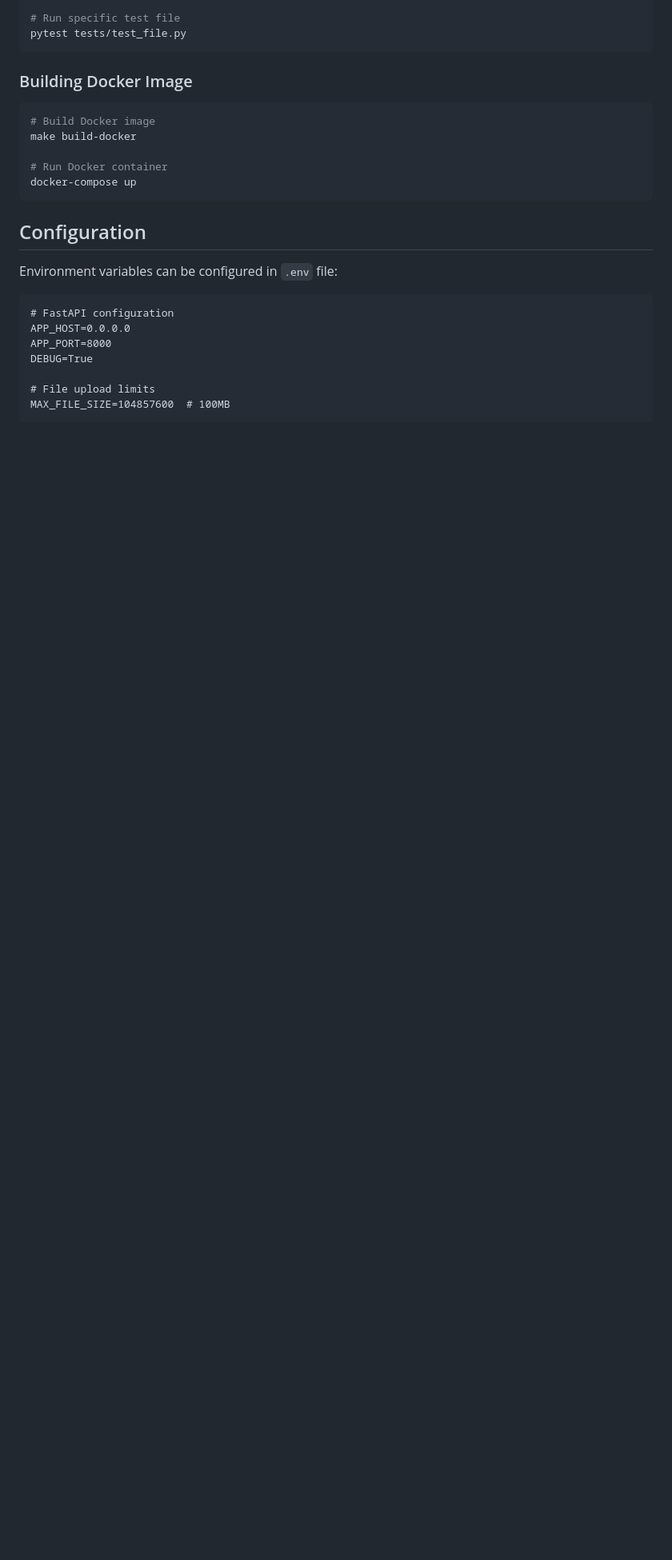
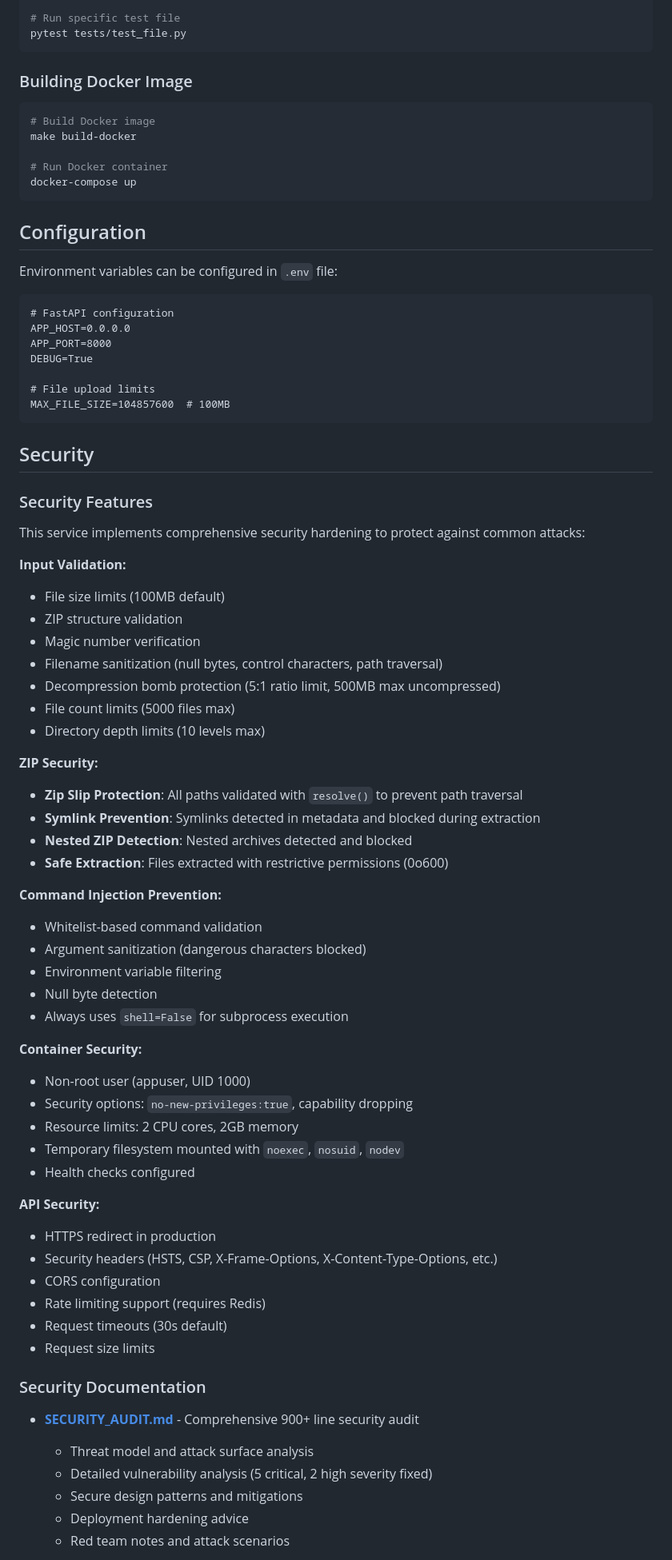
Before and after one commit to SoundBlaster/docc2context-service, a Markdown page: README.md, the part around one of its changes. Shown at 80% size. GitHub-like rendering; blank space fills up the shorter version.

````diff
--- a/README.md
+++ b/README.md
@@ -371,3 +388,55 @@ DEBUG=True
 MAX_FILE_SIZE=104857600  # 100MB
 ```
 
+## Security
+
+### Security Features
+
+This service implements comprehensive security hardening to protect against common attacks:
+
+**Input Validation:**
+- File size limits (100MB default)
+- ZIP structure validation
+- Magic number verification
+- Filename sanitization (null bytes, control characters, path traversal)
+- Decompression bomb protection (5:1 ratio limit, 500MB max uncompressed)
+- File count limits (5000 files max)
+- Directory depth limits (10 levels max)
+
+**ZIP Security:**
+- **Zip Slip Protection**: All paths validated with `resolve()` to prevent path traversal
+- **Symlink Prevention**: Symlinks detected in metadata and blocked during extraction
+- **Nested ZIP Detection**: Nested archives detected and blocked
+- **Safe Extraction**: Files extracted with restrictive permissions (0o600)
+
+**Command Injection Prevention:**
+- Whitelist-based command validation
+- Argument sanitization (dangerous characters blocked)
+- Environment variable filtering
+- Null byte detection
+- Always uses `shell=False` for subprocess execution
+
+**Container Security:**
+- Non-root user (appuser, UID 1000)
+- Security options: `no-new-privileges:true`, capability dropping
+- Resource limits: 2 CPU cores, 2GB memory
+- Temporary filesystem mounted with `noexec`, `nosuid`, `nodev`
+- Health checks configured
+
+**API Security:**
+- HTTPS redirect in production
+- Security headers (HSTS, CSP, X-Frame-Options, X-Content-Type-Options, etc.)
+- CORS configuration
+- Rate limiting support (requires Redis)
+- Request timeouts (30s default)
+- Request size limits
+
+### Security Documentation
+
+- **[SECURITY_AUDIT.md](SECURITY_AUDIT.md)** - Comprehensive 900+ line security audit
+  - Threat model and attack surface analysis
+  - Detailed vulnerability analysis (5 critical, 2 high severity fixed)
+  - Secure design patterns and mitigations
+  - Deployment hardening advice
+  - Red team notes and attack scenarios
+
````
Also changed, not shown: other parts of README.md (+71 -0 lines), SECURITY_CHECKLIST.md (added, +257 -0 lines), SECURITY_QUICKSTART.md (added, +258 -0 lines).
